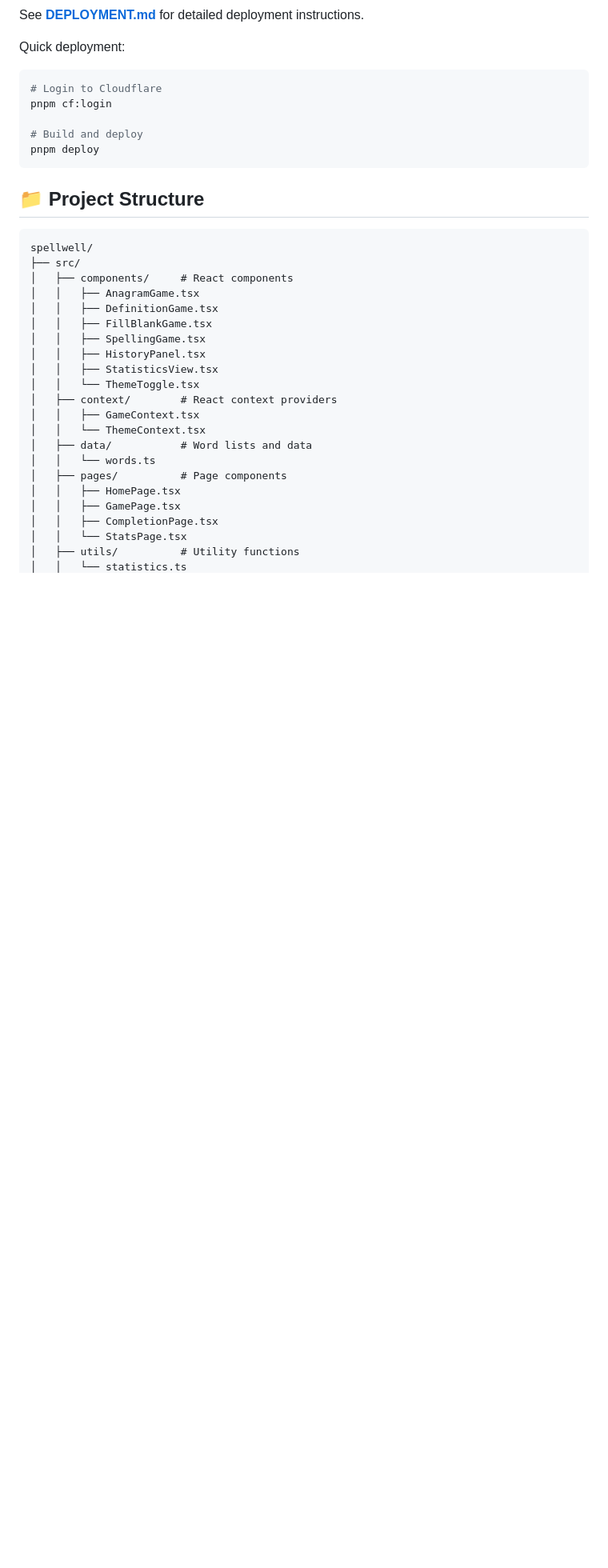
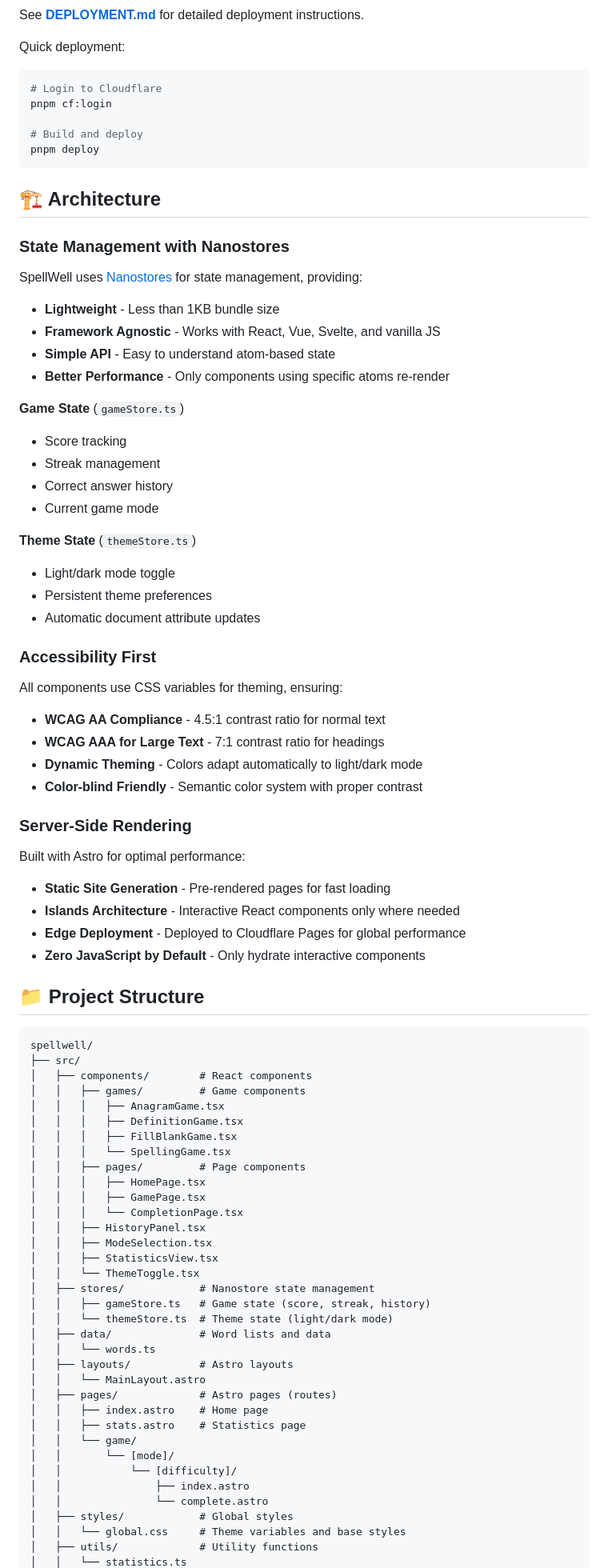
Before and after one commit to tjmaynes/spellwell, a Markdown page: README.md, the part around the change printed below. Shown: that part at 80% size. GitHub-like rendering; blank space fills up the shorter version.

Commit message:
chore: update README

````diff
--- a/README.md
+++ b/README.md
@@ -147,28 +152,81 @@ pnpm cf:login
 pnpm deploy
 ```
 
+## 🏗️ Architecture
+
+### State Management with Nanostores
+
+SpellWell uses [Nanostores](https://github.com/nanostores/nanostores) for state management, providing:
+
+- **Lightweight** - Less than 1KB bundle size
+- **Framework Agnostic** - Works with React, Vue, Svelte, and vanilla JS
+- **Simple API** - Easy to understand atom-based state
+- **Better Performance** - Only components using specific atoms re-render
+
+**Game State** (`gameStore.ts`)
+- Score tracking
+- Streak management
+- Correct answer history
+- Current game mode
+
+**Theme State** (`themeStore.ts`)
+- Light/dark mode toggle
+- Persistent theme preferences
+- Automatic document attribute updates
+
+### Accessibility First
+
+All components use CSS variables for theming, ensuring:
+
+- **WCAG AA Compliance** - 4.5:1 contrast ratio for normal text
+- **WCAG AAA for Large Text** - 7:1 contrast ratio for headings
+- **Dynamic Theming** - Colors adapt automatically to light/dark mode
+- **Color-blind Friendly** - Semantic color system with proper contrast
+
+### Server-Side Rendering
+
+Built with Astro for optimal performance:
+
+- **Static Site Generation** - Pre-rendered pages for fast loading
+- **Islands Architecture** - Interactive React components only where needed
+- **Edge Deployment** - Deployed to Cloudflare Pages for global performance
+- **Zero JavaScript by Default** - Only hydrate interactive components
+
 ## 📁 Project Structure
 
 ```text
 spellwell/
 ├── src/
-│   ├── components/     # React components
-│   │   ├── AnagramGame.tsx
-│   │   ├── DefinitionGame.tsx
-│   │   ├── FillBlankGame.tsx
-│   │   ├── SpellingGame.tsx
+│   ├── components/        # React components
+│   │   ├── games/         # Game components
+│   │   │   ├── AnagramGame.tsx
+│   │   │   ├── DefinitionGame.tsx
+│   │   │   ├── FillBlankGame.tsx
+│   │   │   └── SpellingGame.tsx
+│   │   ├── pages/         # Page components
+│   │   │   ├── HomePage.tsx
+│   │   │   ├── GamePage.tsx
+│   │   │   └── CompletionPage.tsx
 │   │   ├── HistoryPanel.tsx
+│   │   ├── ModeSelection.tsx
 │   │   ├── StatisticsView.tsx
 │   │   └── ThemeToggle.tsx
-│   ├── context/        # React context providers
-│   │   ├── GameContext.tsx
-│   │   └── ThemeContext.tsx
-│   ├── data/           # Word lists and data
+│   ├── stores/            # Nanostore state management
+│   │   ├── gameStore.ts   # Game state (score, streak, history)
+│   │   └── themeStore.ts  # Theme state (light/dark mode)
+│   ├── data/              # Word lists and data
 │   │   └── words.ts
-│   ├── pages/          # Page components
-│   │   ├── HomePage.tsx
-│   │   ├── GamePage.tsx
-│   │   ├── CompletionPage.tsx
-│   │   └── StatsPage.tsx
-│   ├── utils/          # Utility functions
+│   ├── layouts/           # Astro layouts
+│   │   └── MainLayout.astro
+│   ├── pages/             # Astro pages (routes)
+│   │   ├── index.astro    # Home page
+│   │   ├── stats.astro    # Statistics page
+│   │   └── game/
+│   │       └── [mode]/
+│   │           └── [difficulty]/
+│   │               ├── index.astro
+│   │               └── complete.astro
+│   ├── styles/            # Global styles
+│   │   └── global.css     # Theme variables and base styles
+│   ├── utils/             # Utility functions
 │   │   └── statistics.ts
````
Also changed, not shown: other parts of README.md (+27 -21 lines).
